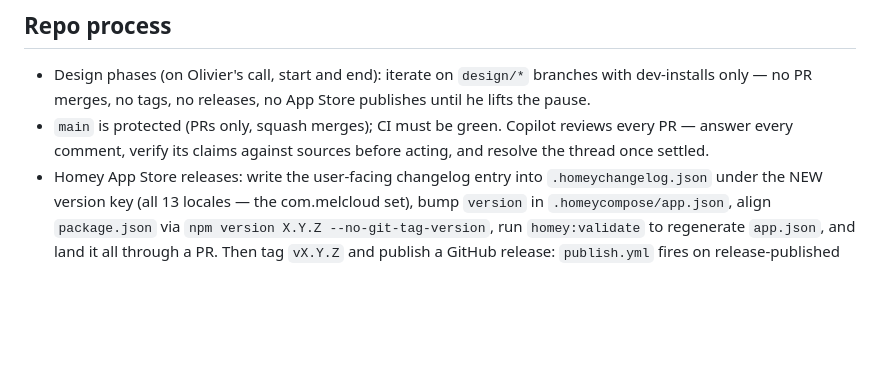
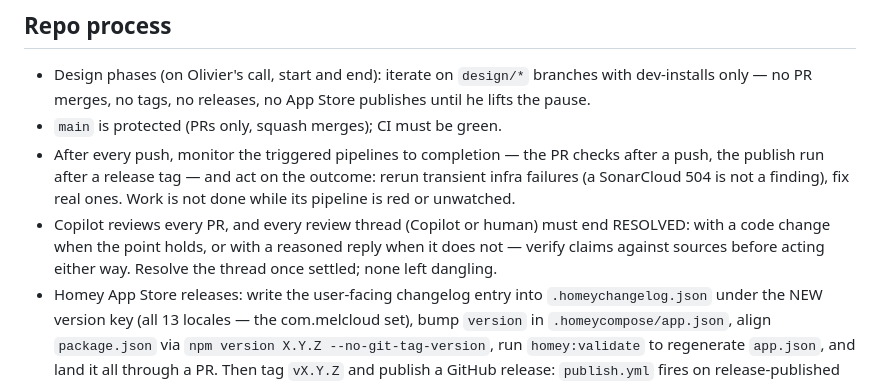
Before and after one commit to OlivierZal/com.melcloud.extension, a Markdown page: CLAUDE.md, the part around the change. GitHub-like rendering; blank space fills up the shorter version.

Commit message:
docs: CI monitoring + review-thread resolution doctrine (#1196)

```diff
--- a/CLAUDE.md
+++ b/CLAUDE.md
@@ -194,8 +194,16 @@ start`. Never rename or drop a shipped bundle filename; add alongside.
   `design/*` branches with dev-installs only — no PR merges, no tags,
   no releases, no App Store publishes until he lifts the pause.
 - `main` is protected (PRs only, squash merges); CI must be green.
-  Copilot reviews every PR — answer every comment, verify its claims
-  against sources before acting, and resolve the thread once settled.
+- After every push, monitor the triggered pipelines to completion — the
+  PR checks after a push, the publish run after a release tag — and act
+  on the outcome: rerun transient infra failures (a SonarCloud 504 is
+  not a finding), fix real ones. Work is not done while its pipeline is
+  red or unwatched.
+- Copilot reviews every PR, and every review thread (Copilot or human)
+  must end RESOLVED: with a code change when the point holds, or with a
+  reasoned reply when it does not — verify claims against sources
+  before acting either way. Resolve the thread once settled; none left
+  dangling.
 - Homey App Store releases: write the user-facing changelog entry into
   `.homeychangelog.json` under the NEW version key (all 13 locales —
   the com.melcloud set), bump `version` in `.homeycompose/app.json`,
```
